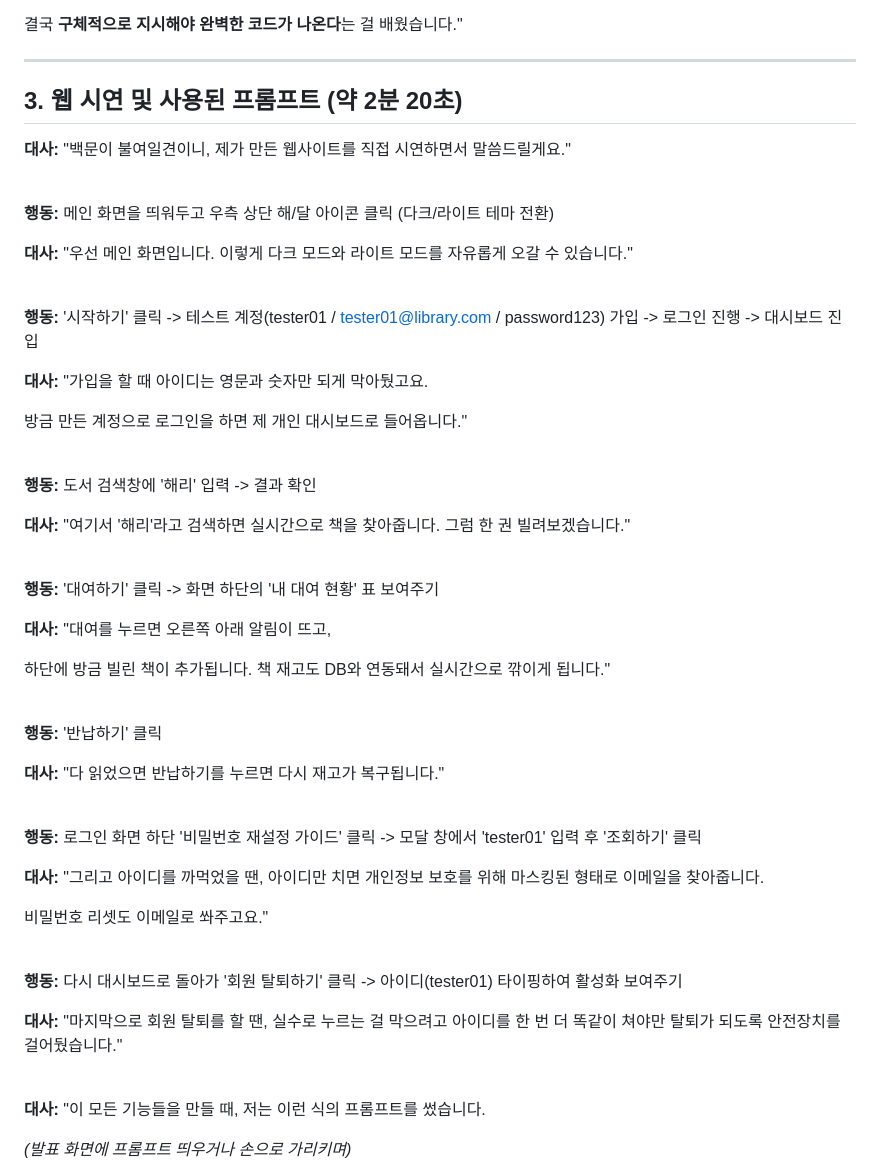
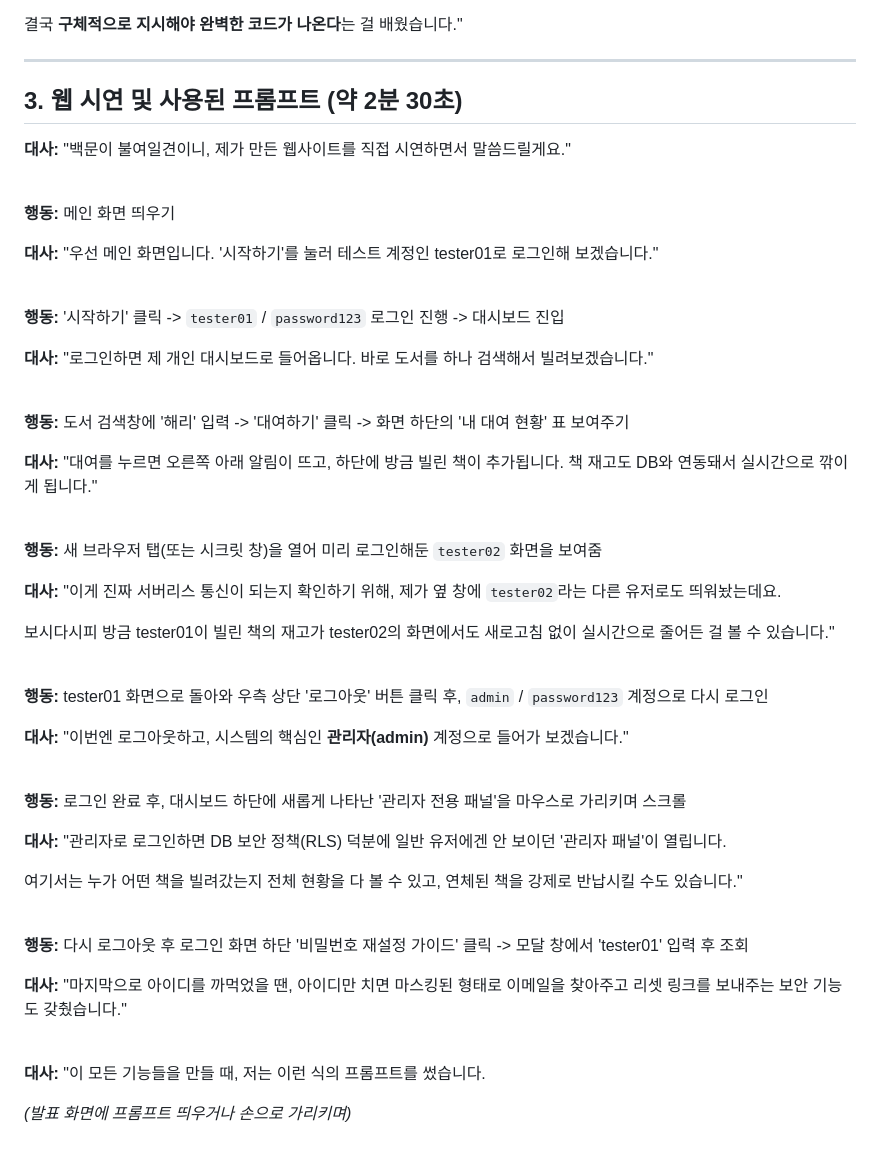
Before and after one commit to windswepty/book, a Markdown page: presentation_script.md, the part around the change. Drawn GitHub-style.

Commit message:
docs: add tester02 and admin scenarios to script

```diff
--- a/presentation_script.md
+++ b/presentation_script.md
@@ -51,65 +51,63 @@
 
 ---
 
-## 3. 웹 시연 및 사용된 프롬프트 (약 2분 20초)
+## 3. 웹 시연 및 사용된 프롬프트 (약 2분 30초)
 
 **대사:**
 "백문이 불여일견이니, 제가 만든 웹사이트를 직접 시연하면서 말씀드릴게요."
 
 <br>
 
-**행동:** 메인 화면을 띄워두고 우측 상단 해/달 아이콘 클릭 (다크/라이트 테마 전환)
+**행동:** 메인 화면 띄우기
 
 **대사:**
-"우선 메인 화면입니다. 이렇게 다크 모드와 라이트 모드를 자유롭게 오갈 수 있습니다."
+"우선 메인 화면입니다. '시작하기'를 눌러 테스트 계정인 tester01로 로그인해 보겠습니다."
 
 <br>
 
-**행동:** '시작하기' 클릭 -> 테스트 계정(tester01 / tester01@library.com / password123) 가입 -> 로그인 진행 -> 대시보드 진입
+**행동:** '시작하기' 클릭 -> `tester01` / `password123` 로그인 진행 -> 대시보드 진입
 
 **대사:**
-"가입을 할 때 아이디는 영문과 숫자만 되게 막아뒀고요.
-
-방금 만든 계정으로 로그인을 하면 제 개인 대시보드로 들어옵니다."
+"로그인하면 제 개인 대시보드로 들어옵니다. 바로 도서를 하나 검색해서 빌려보겠습니다."
 
 <br>
 
-**행동:** 도서 검색창에 '해리' 입력 -> 결과 확인
+**행동:** 도서 검색창에 '해리' 입력 -> '대여하기' 클릭 -> 화면 하단의 '내 대여 현황' 표 보여주기
 
 **대사:**
-"여기서 '해리'라고 검색하면 실시간으로 책을 찾아줍니다. 그럼 한 권 빌려보겠습니다."
+"대여를 누르면 오른쪽 아래 알림이 뜨고, 하단에 방금 빌린 책이 추가됩니다. 책 재고도 DB와 연동돼서 실시간으로 깎이게 됩니다."
 
 <br>
 
-**행동:** '대여하기' 클릭 -> 화면 하단의 '내 대여 현황' 표 보여주기
+**행동:** 새 브라우저 탭(또는 시크릿 창)을 열어 미리 로그인해둔 `tester02` 화면을 보여줌
 
 **대사:**
-"대여를 누르면 오른쪽 아래 알림이 뜨고,
+"이게 진짜 서버리스 통신이 되는지 확인하기 위해, 제가 옆 창에 `tester02`라는 다른 유저로도 띄워놨는데요.
 
-하단에 방금 빌린 책이 추가됩니다. 책 재고도 DB와 연동돼서 실시간으로 깎이게 됩니다."
+보시다시피 방금 tester01이 빌린 책의 재고가 tester02의 화면에서도 새로고침 없이 실시간으로 줄어든 걸 볼 수 있습니다."
 
 <br>
 
-**행동:** '반납하기' 클릭
+**행동:** tester01 화면으로 돌아와 우측 상단 '로그아웃' 버튼 클릭 후, `admin` / `password123` 계정으로 다시 로그인
 
 **대사:**
-"다 읽었으면 반납하기를 누르면 다시 재고가 복구됩니다."
+"이번엔 로그아웃하고, 시스템의 핵심인 **관리자(admin)** 계정으로 들어가 보겠습니다."
 
 <br>
 
-**행동:** 로그인 화면 하단 '비밀번호 재설정 가이드' 클릭 -> 모달 창에서 'tester01' 입력 후 '조회하기' 클릭
+**행동:** 로그인 완료 후, 대시보드 하단에 새롭게 나타난 '관리자 전용 패널'을 마우스로 가리키며 스크롤
 
 **대사:**
-"그리고 아이디를 까먹었을 땐, 아이디만 치면 개인정보 보호를 위해 마스킹된 형태로 이메일을 찾아줍니다.
+"관리자로 로그인하면 DB 보안 정책(RLS) 덕분에 일반 유저에겐 안 보이던 '관리자 패널'이 열립니다.
 
-비밀번호 리셋도 이메일로 쏴주고요."
+여기서는 누가 어떤 책을 빌려갔는지 전체 현황을 다 볼 수 있고, 연체된 책을 강제로 반납시킬 수도 있습니다."
 
 <br>
 
-**행동:** 다시 대시보드로 돌아가 '회원 탈퇴하기' 클릭 -> 아이디(tester01) 타이핑하여 활성화 보여주기
+**행동:** 다시 로그아웃 후 로그인 화면 하단 '비밀번호 재설정 가이드' 클릭 -> 모달 창에서 'tester01' 입력 후 조회
 
 **대사:**
-"마지막으로 회원 탈퇴를 할 땐, 실수로 누르는 걸 막으려고 아이디를 한 번 더 똑같이 쳐야만 탈퇴가 되도록 안전장치를 걸어뒀습니다."
+"마지막으로 아이디를 까먹었을 땐, 아이디만 치면 마스킹된 형태로 이메일을 찾아주고 리셋 링크를 보내주는 보안 기능도 갖췄습니다."
 
 <br>
 
```
